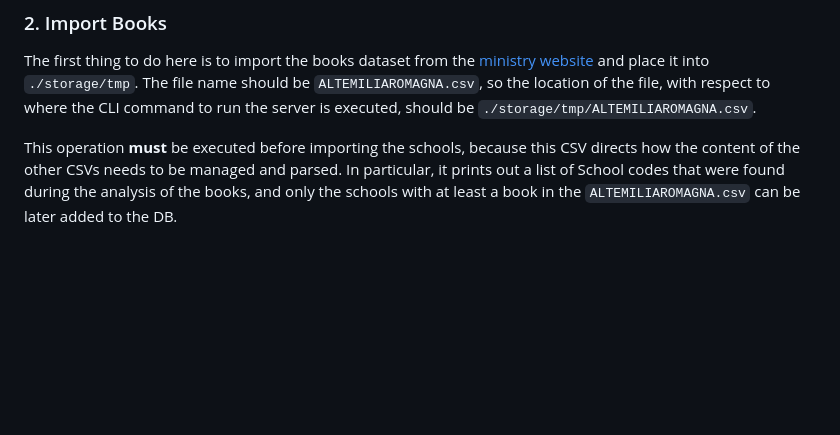
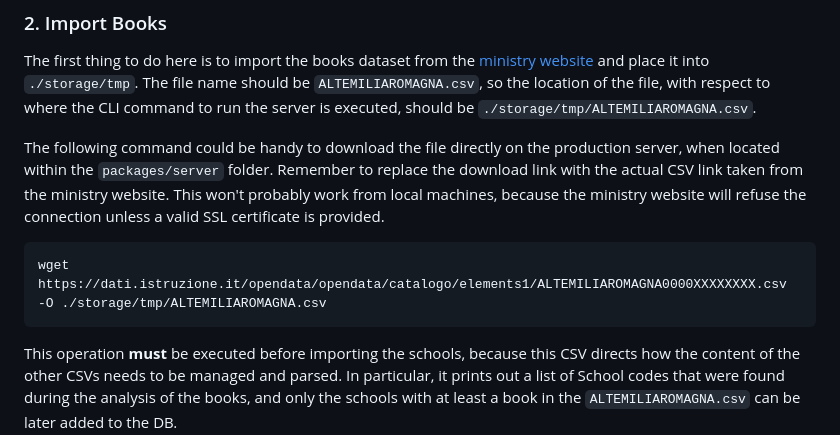
Before and after one commit to ilmercatinodellibro/ilmercatinodellibro, a Markdown page: packages/server/README.md, the part around the change. Rendered like a GitHub page; blank space fills up the shorter version.

Commit message:
docs: document command to download books CSV

````diff
--- a/packages/server/README.md
+++ b/packages/server/README.md
@@ -202,6 +202,14 @@ If both installation and build were successful you can continue with the next st
 
 The first thing to do here is to import the books dataset from the [ministry website](https://dati.istruzione.it/opendata/opendata/catalogo/elements1/?area=Adozioni%20libri%20di%20testo) and place it into `./storage/tmp`. The file name should be `ALTEMILIAROMAGNA.csv`, so the location of the file, with respect to where the CLI command to run the server is executed, should be `./storage/tmp/ALTEMILIAROMAGNA.csv`.
 
+The following command could be handy to download the file directly on the production server, when located within the `packages/server` folder.
+Remember to replace the download link with the actual CSV link taken from the ministry website.
+This won't probably work from local machines, because the ministry website will refuse the connection unless a valid SSL certificate is provided.
+
+```bash
+wget https://dati.istruzione.it/opendata/opendata/catalogo/elements1/ALTEMILIAROMAGNA0000XXXXXXXX.csv -O ./storage/tmp/ALTEMILIAROMAGNA.csv
+```
+
 This operation **must** be executed before importing the schools, because this CSV directs how the content of the other CSVs needs to be managed and parsed.
 In particular, it prints out a list of School codes that were found during the analysis of the books, and only the schools with at least a book in the `ALTEMILIAROMAGNA.csv` can be later added to the DB.
 
````
